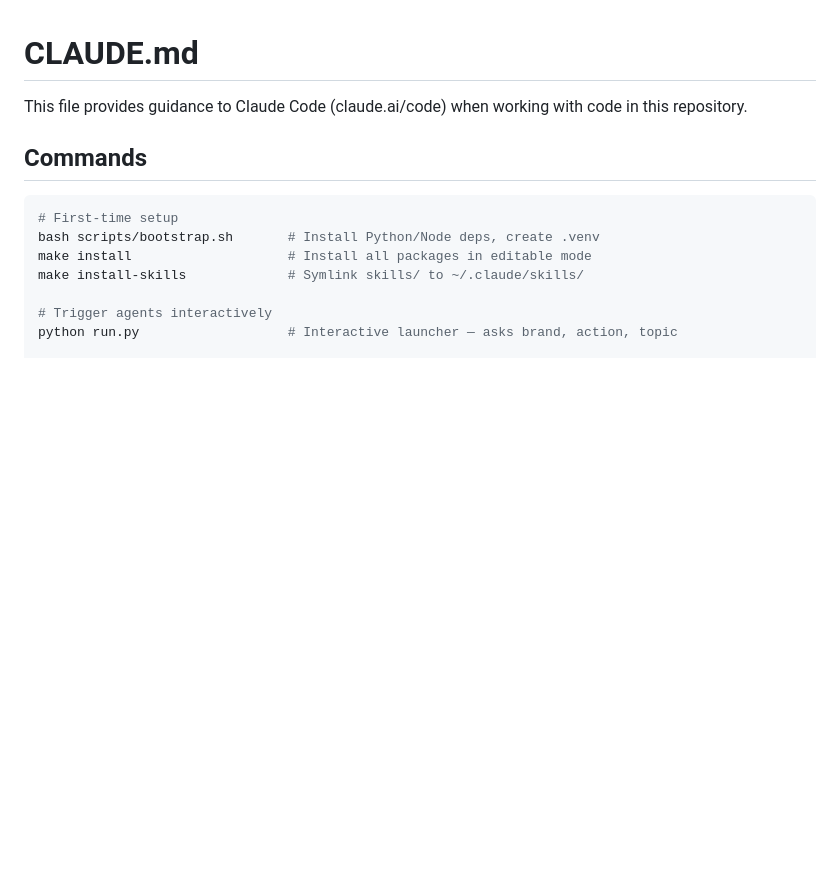
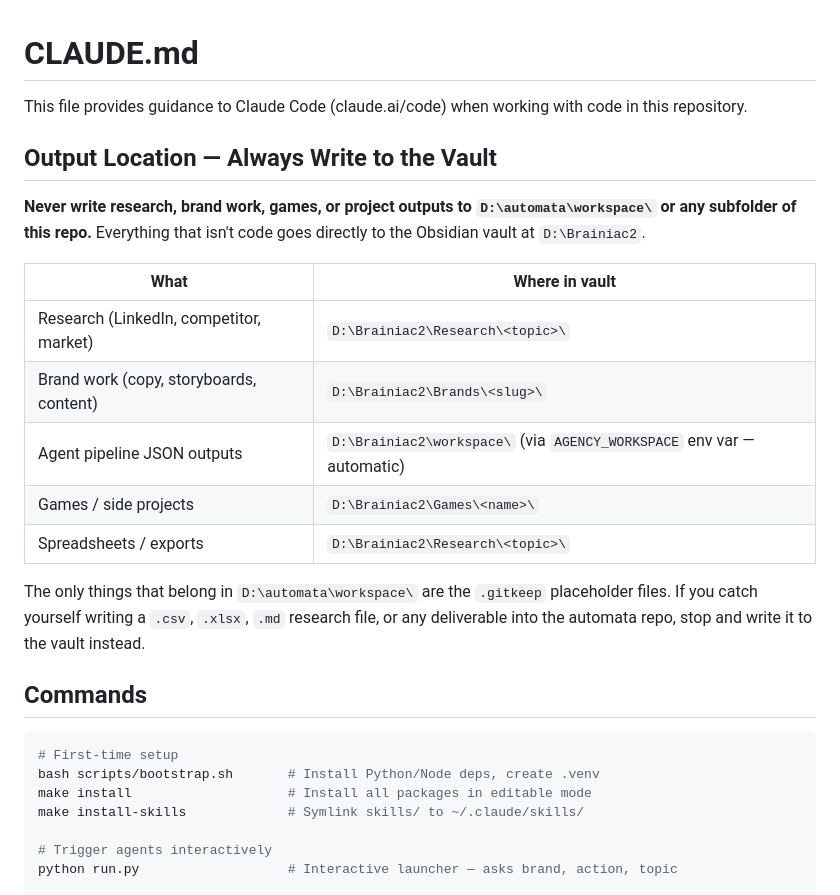
Before and after one commit to Gyanweshi/automata, a Markdown page: CLAUDE.md, the part around the change. Rendered like a GitHub page; blank space fills up the shorter version.

Commit message:
chore: route all outputs to Obsidian vault by default
Added CLAUDE.md rule enforcing that all research, brand work, spreadsheets
and project files are written directly to D:\Brainiac2 (the vault) rather
than the automata repo workspace. AGENCY_WORKSPACE and OBSIDIAN_VAULT_PATH
set in .env (gitignored).

Co-Authored-By: Claude Sonnet 4.6 <noreply@anthropic.com>

```diff
--- a/CLAUDE.md
+++ b/CLAUDE.md
@@ -1,6 +1,20 @@
 # CLAUDE.md
 
 This file provides guidance to Claude Code (claude.ai/code) when working with code in this repository.
+
+## Output Location — Always Write to the Vault
+
+**Never write research, brand work, games, or project outputs to `D:\automata\workspace\` or any subfolder of this repo.** Everything that isn't code goes directly to the Obsidian vault at `D:\Brainiac2`.
+
+| What | Where in vault |
+|------|---------------|
+| Research (LinkedIn, competitor, market) | `D:\Brainiac2\Research\<topic>\` |
+| Brand work (copy, storyboards, content) | `D:\Brainiac2\Brands\<slug>\` |
+| Agent pipeline JSON outputs | `D:\Brainiac2\workspace\` (via `AGENCY_WORKSPACE` env var — automatic) |
+| Games / side projects | `D:\Brainiac2\Games\<name>\` |
+| Spreadsheets / exports | `D:\Brainiac2\Research\<topic>\` |
+
+The only things that belong in `D:\automata\workspace\` are the `.gitkeep` placeholder files. If you catch yourself writing a `.csv`, `.xlsx`, `.md` research file, or any deliverable into the automata repo, stop and write it to the vault instead.
 
 ## Commands
 
```
